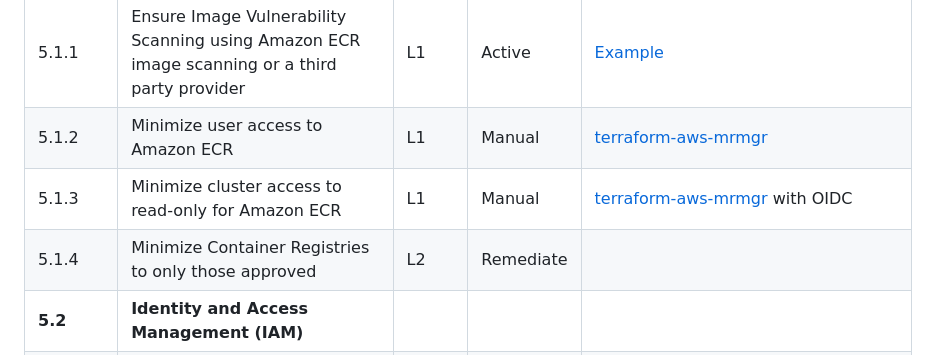
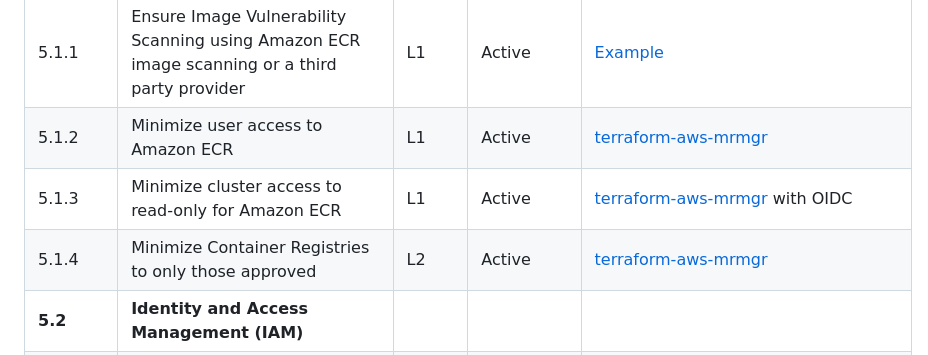
Before and after one commit to opszero/terraform-aws-kubespot, a Markdown page: usage.md, the part around one of its changes. GitHub-like rendering.

```diff
--- a/usage.md
+++ b/usage.md
@@ -165,9 +165,9 @@ aws iam create-service-linked-role --aws-service-name spot.amazonaws.com
 | **5**   | **Managed services**                                                                                     |       |           |                                                                                 |
 | **5.1** | **Image Registry and Image Scanning**                                                                    |       |           |                                                                                 |
 | 5.1.1   | Ensure Image Vulnerability Scanning using Amazon ECR image scanning or a third party provider            | L1    | Active    | [Example](examples/eks/main.tf#L79)                                             |
-| 5.1.2   | Minimize user access to Amazon ECR                                                                       | L1    | Manual    | [terraform-aws-mrmgr](https://github.com/opszero/terraform-aws-mrmgr)           |
-| 5.1.3   | Minimize cluster access to read-only for Amazon ECR                                                      | L1    | Manual    | [terraform-aws-mrmgr](https://github.com/opszero/terraform-aws-mrmgr) with OIDC |
-| 5.1.4   | Minimize Container Registries to only those approved                                                     | L2    | Remediate |                                                                                 |
+| 5.1.2   | Minimize user access to Amazon ECR                                                                       | L1    | Active    | [terraform-aws-mrmgr](https://github.com/opszero/terraform-aws-mrmgr)           |
+| 5.1.3   | Minimize cluster access to read-only for Amazon ECR                                                      | L1    | Active    | [terraform-aws-mrmgr](https://github.com/opszero/terraform-aws-mrmgr) with OIDC |
+| 5.1.4   | Minimize Container Registries to only those approved                                                     | L2    | Active    | [terraform-aws-mrmgr](https://github.com/opszero/terraform-aws-mrmgr)           |
 | **5.2** | **Identity and Access Management (IAM)**                                                                 |       |           |                                                                                 |
 | 5.2.1   | Prefer using dedicated EKS Service Accounts                                                              | L1    | Remediate |                                                                                 |
 | **5.3** | **AWS EKS Key Management Service**                                                                       |       |           |                                                                                 |
```
Also changed, not shown: other parts of usage.md (+1 -1 lines).
